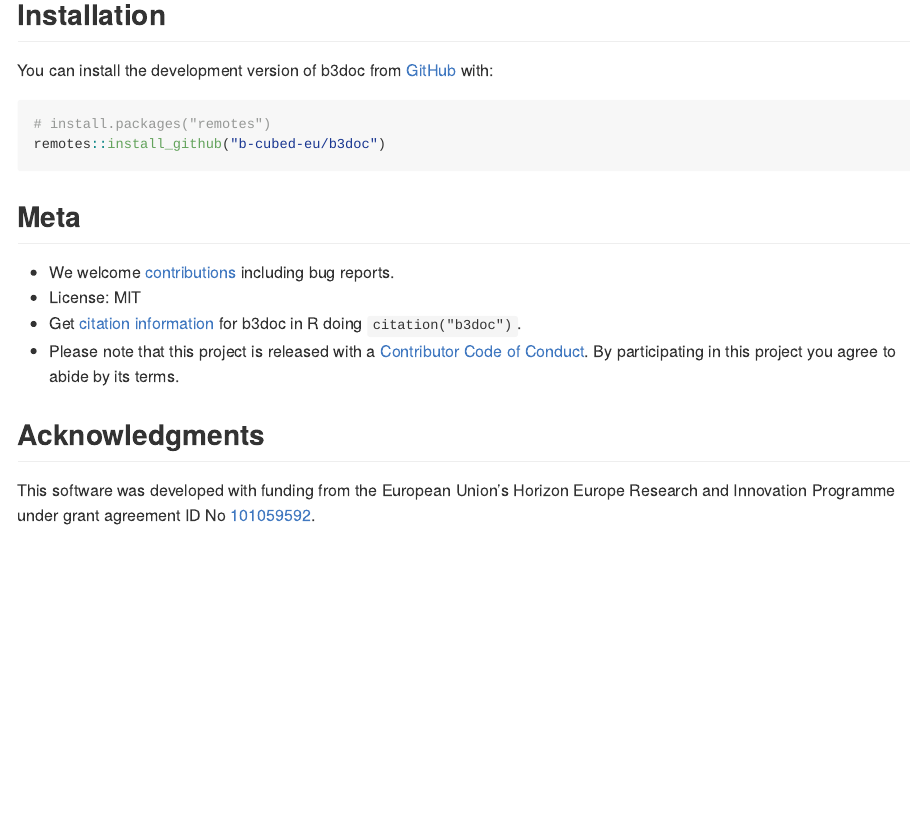
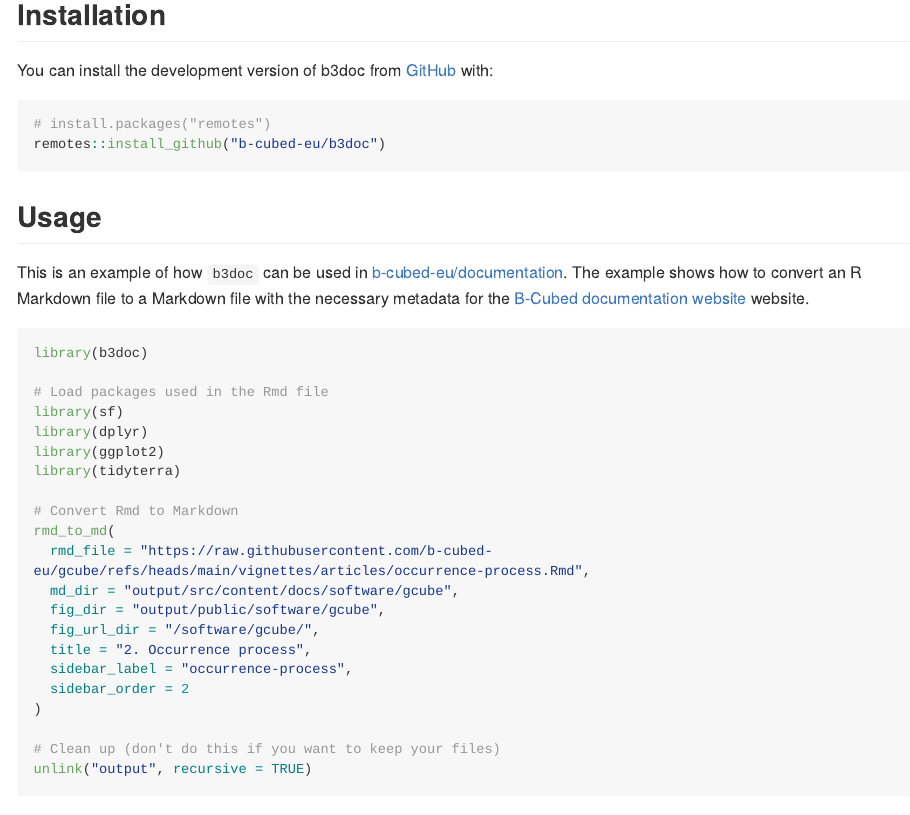
Before and after one commit to b-cubed-eu/b3doc, an R Markdown document (README.Rmd): the page in a window 1100 px wide, from 270 px down. Rendered offline with R 4.5, knitr and Pandoc, with nearby package versions; long lines of code are wrapped; badge pictures from the web are left out.

Commit message:
Add reproducible example

````diff
--- a/README.Rmd
+++ b/README.Rmd
@@ -36,6 +36,34 @@ You can install the development version of b3doc from [GitHub](https://github.co
 remotes::install_github("b-cubed-eu/b3doc")
 ```
 
+## Usage
+
+This is an example of how `b3doc` can be used in [b-cubed-eu/documentation](https://github.com/b-cubed-eu/documentation/tree/main). The example shows how to convert an R Markdown file to a Markdown file with the necessary metadata for the [B-Cubed documentation website](https://docs.b-cubed.eu) website.
+
+``` r
+library(b3doc)
+
+# Load packages used in the Rmd file
+library(sf)
+library(dplyr)
+library(ggplot2)
+library(tidyterra)
+
+# Convert Rmd to Markdown
+rmd_to_md(
+  rmd_file = "https://raw.githubusercontent.com/b-cubed-eu/gcube/refs/heads/main/vignettes/articles/occurrence-process.Rmd",
+  md_dir = "output/src/content/docs/software/gcube",
+  fig_dir = "output/public/software/gcube",
+  fig_url_dir = "/software/gcube/",
+  title = "2. Occurrence process",
+  sidebar_label = "occurrence-process",
+  sidebar_order = 2
+)
+
+# Clean up (don't do this if you want to keep your files)
+unlink("output", recursive = TRUE)
+```
+
 ## Meta
 
 - We welcome [contributions](https://b-cubed-eu.github.io/b3doc/CONTRIBUTING.html) including bug reports.
````
